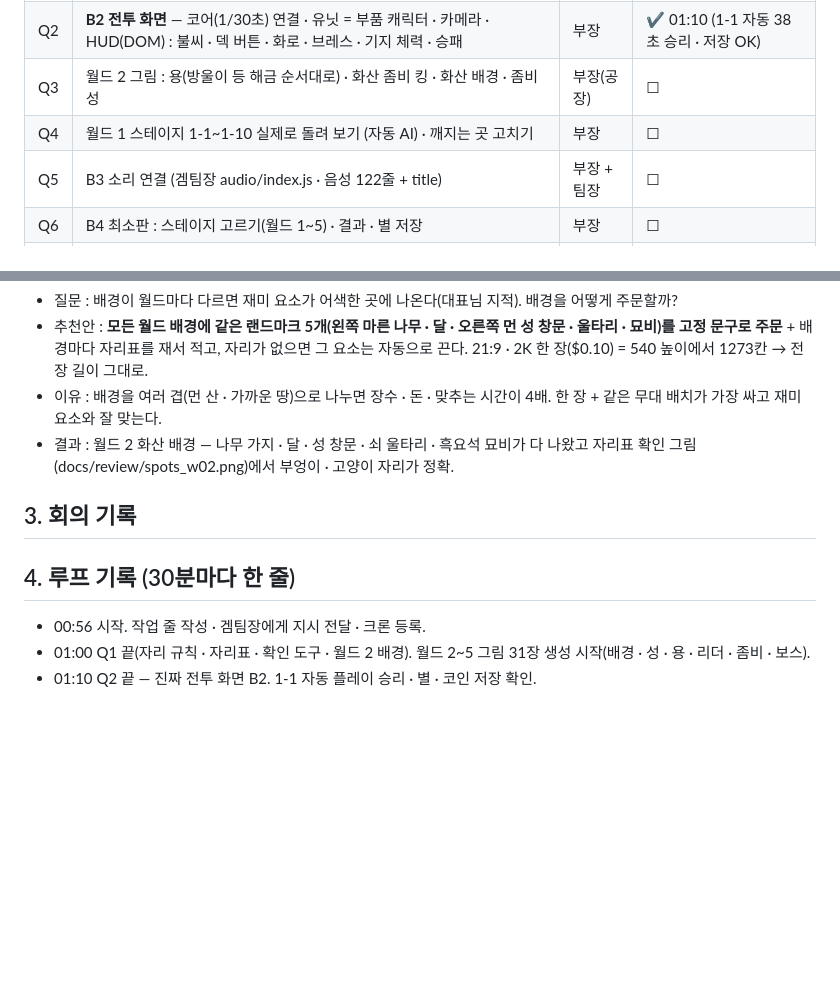
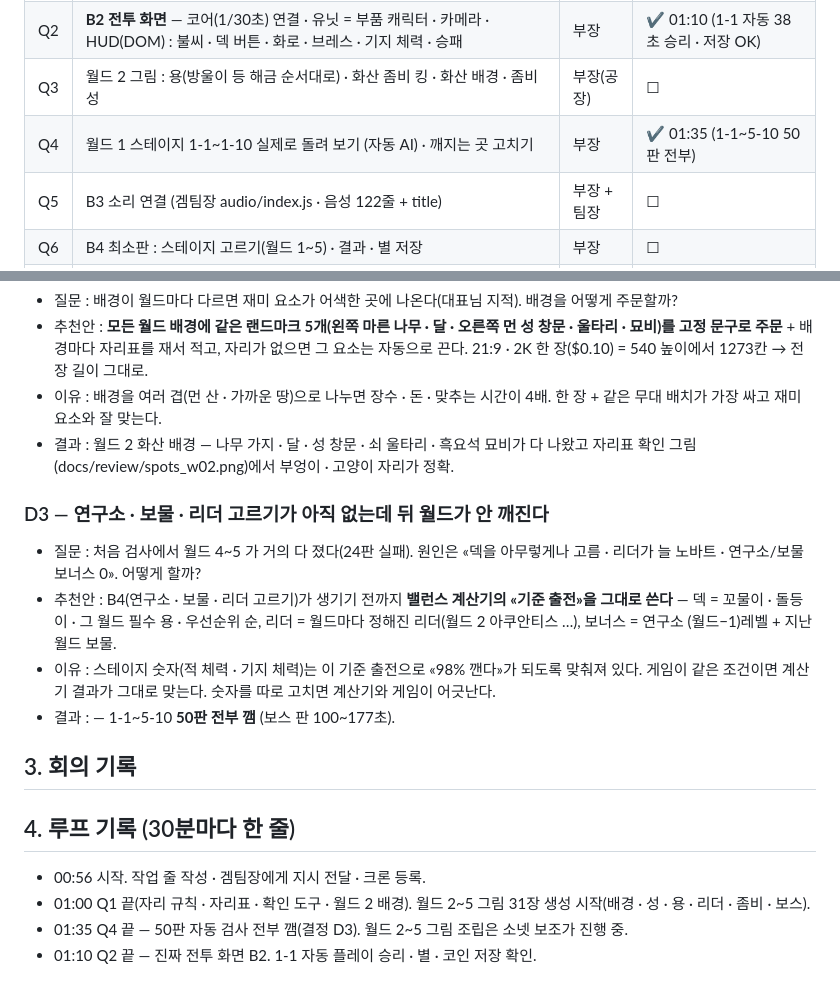
Before and after one commit to nivs-web/iandragon, a Markdown page: docs/OVERNIGHT_LOG.md, 2 parts joined by grey strips. Drawn GitHub-style; blank space fills up the shorter version.

Commit message:
야간 기록: Q4 · 결정 D3
Co-Authored-By: Claude Opus 5.5 <noreply@anthropic.com>

```diff
--- a/docs/OVERNIGHT_LOG.md
+++ b/docs/OVERNIGHT_LOG.md
@@ -18,7 +18,7 @@
 | Q1 | 재미 요소 «배경 자리 규칙» 기획 + 코드 (월드마다 자리표 · 자리 없으면 그 요소 끔 · 자리 확인 그림 도구) | 부장 | ✔ 01:00 |
 | Q2 | **B2 전투 화면** — 코어(1/30초) 연결 · 유닛 = 부품 캐릭터 · 카메라 · HUD(DOM) : 불씨 · 덱 버튼 · 화로 · 브레스 · 기지 체력 · 승패 | 부장 | ✔ 01:10 (1-1 자동 38초 승리 · 저장 OK) |
 | Q3 | 월드 2 그림 : 용(방울이 등 해금 순서대로) · 화산 좀비 킹 · 화산 배경 · 좀비 성 | 부장(공장) | ☐ |
-| Q4 | 월드 1 스테이지 1-1~1-10 실제로 돌려 보기 (자동 AI) · 깨지는 곳 고치기 | 부장 | ☐ |
+| Q4 | 월드 1 스테이지 1-1~1-10 실제로 돌려 보기 (자동 AI) · 깨지는 곳 고치기 | 부장 | ✔ 01:35 (1-1~5-10 50판 전부) |
 | Q5 | B3 소리 연결 (겜팀장 audio/index.js · 음성 122줄 + title) | 부장 + 팀장 | ☐ |
 | Q6 | B4 최소판 : 스테이지 고르기(월드 1~5) · 결과 · 별 저장 | 부장 | ☐ |
 | Q7 | 월드 3 · 4 · 5 그림 (용 · 좀비 · 보스 · 리더 · 배경 · 성) | 부장(공장) | ☐ |
@@ -39,9 +39,16 @@
 - 이유 : 배경을 여러 겹(먼 산 · 가까운 땅)으로 나누면 장수 · 돈 · 맞추는 시간이 4배. 한 장 + 같은 무대 배치가 가장 싸고 재미 요소와 잘 맞는다.
 - 결과 : 월드 2 화산 배경 — 나무 가지 · 달 · 성 창문 · 쇠 울타리 · 흑요석 묘비가 다 나왔고 자리표 확인 그림(docs/review/spots_w02.png)에서 부엉이 · 고양이 자리가 정확.
 
+### D3 — 연구소 · 보물 · 리더 고르기가 아직 없는데 뒤 월드가 안 깨진다
+- 질문 : 처음 검사에서 월드 4~5 가 거의 다 졌다(24판 실패). 원인은 «덱을 아무렇게나 고름 · 리더가 늘 노바트 · 연구소/보물 보너스 0». 어떻게 할까?
+- 추천안 : B4(연구소 · 보물 · 리더 고르기)가 생기기 전까지 **밸런스 계산기의 «기준 출전»을 그대로 쓴다** — 덱 = 꼬물이 · 돌등이 · 그 월드 필수 용 · 우선순위 순, 리더 = 월드마다 정해진 리더(월드 2 아쿠안티스 …), 보너스 = 연구소 (월드−1)레벨 + 지난 월드 보물.
+- 이유 : 스테이지 숫자(적 체력 · 기지 체력)는 이 기준 출전으로 «98% 깬다»가 되도록 맞춰져 있다. 게임이 같은 조건이면 계산기 결과가 그대로 맞는다. 숫자를 따로 고치면 계산기와 게임이 어긋난다.
+- 결과 :  — 1-1~5-10 **50판 전부 깸** (보스 판 100~177초).
+
 ## 3. 회의 기록
 
 ## 4. 루프 기록 (30분마다 한 줄)
 - 00:56 시작. 작업 줄 작성 · 겜팀장에게 지시 전달 · 크론 등록.
 - 01:00 Q1 끝(자리 규칙 · 자리표 · 확인 도구 · 월드 2 배경). 월드 2~5 그림 31장 생성 시작(배경 · 성 · 용 · 리더 · 좀비 · 보스).
+- 01:35 Q4 끝 — 50판 자동 검사 전부 깸(결정 D3). 월드 2~5 그림 조립은 소넷 보조가 진행 중.
 - 01:10 Q2 끝 — 진짜 전투 화면 B2. 1-1 자동 플레이 승리 · 별 · 코인 저장 확인.
```
